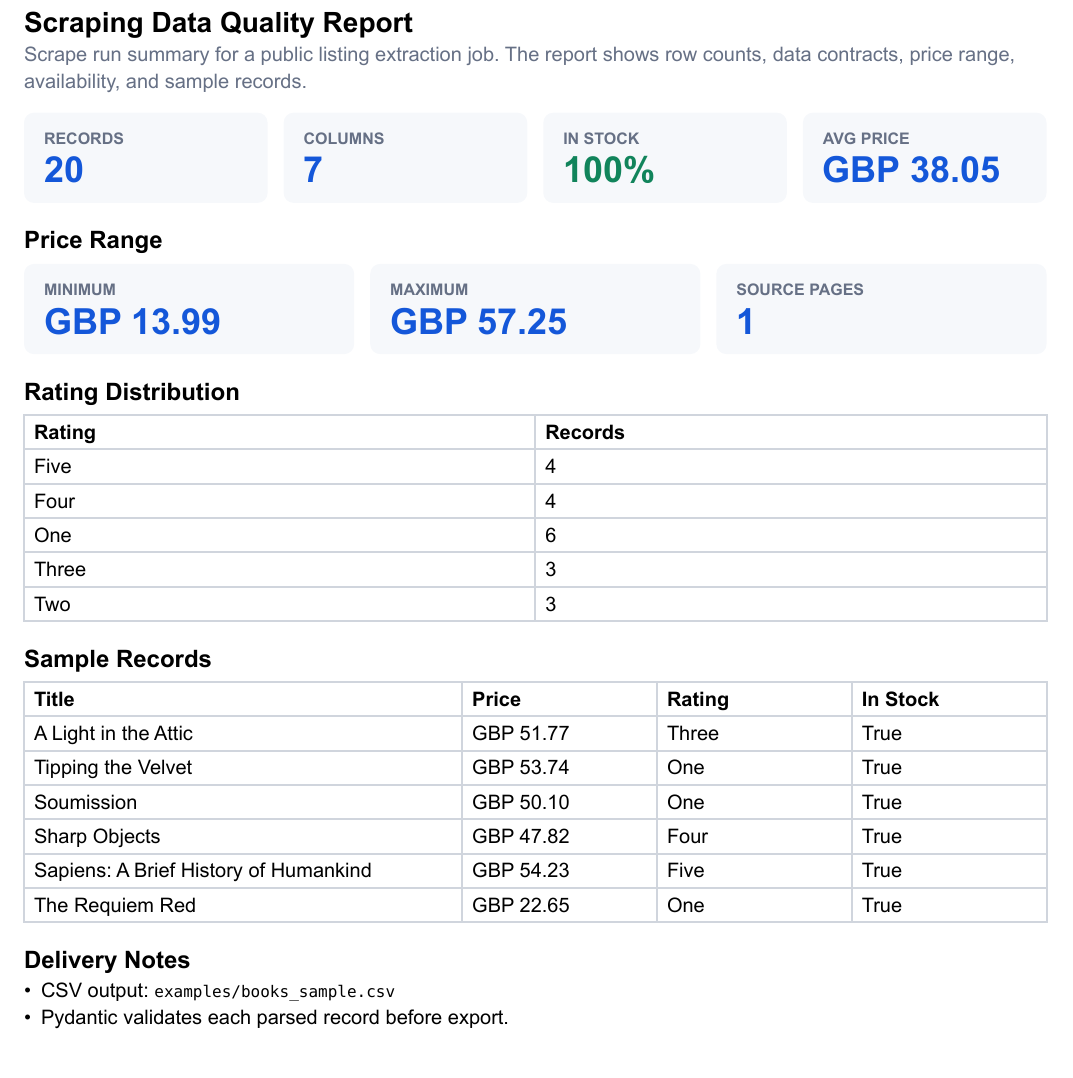
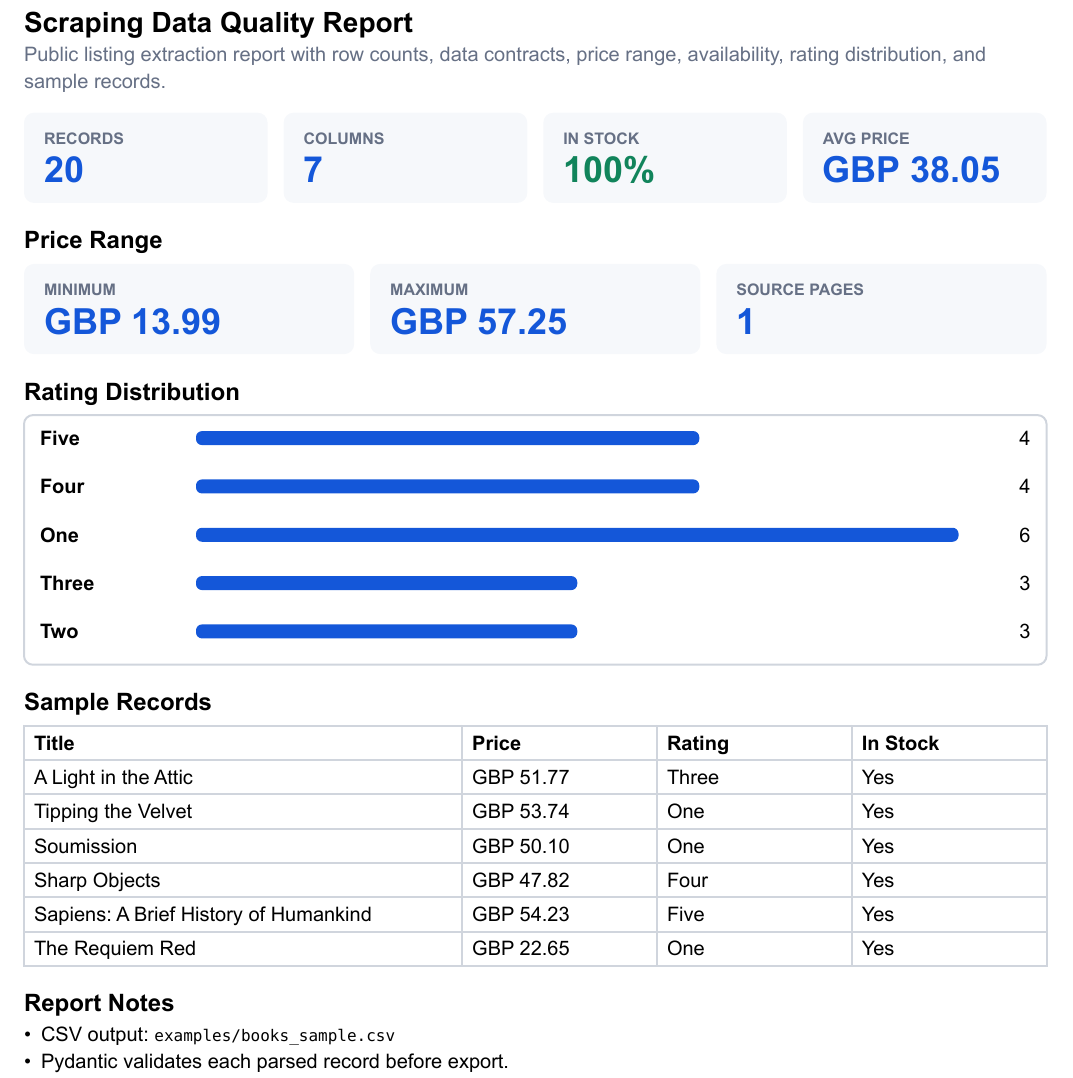
Before and after one commit to emirhuseynrmx/scraping-data-pipeline, a Typst document (outputs/sample_report/scraping_report.typ): part of the page, cut so that both start at the same text. The pictures show the PDF file outputs/sample_report/scraping_report.pdf that the author committed with the source.

Commit message:
Polish scraping report output

```diff
--- a/outputs/sample_report/scraping_report.typ
+++ b/outputs/sample_report/scraping_report.typ
@@ -18,8 +18,8 @@
 = Scraping Data Quality Report
 
 #text(fill: muted)[
-  Scrape run summary for a public listing extraction job. The report shows
-  row counts, data contracts, price range, availability, and sample records.
+  Public listing extraction report with row counts, data contracts, price range,
+  availability, rating distribution, and sample records.
 ]
 
 #grid(columns: (1fr, 1fr, 1fr, 1fr), gutter: 8pt)[
@@ -51 +46,0 @@
-  [*Rating*], [*Records*],
@@ -63,15 +64,15 @@
   inset: 5pt,
   stroke: rgb("#d0d5dd"),
   [*Title*], [*Price*], [*Rating*], [*In Stock*],
-  [A Light in the Attic], [GBP 51.77], [Three], [True],
-  [Tipping the Velvet], [GBP 53.74], [One], [True],
-  [Soumission], [GBP 50.10], [One], [True],
-  [Sharp Objects], [GBP 47.82], [Four], [True],
-  [Sapiens: A Brief History of Humankind], [GBP 54.23], [Five], [True],
-  [The Requiem Red], [GBP 22.65], [One], [True],
+  [A Light in the Attic], [GBP 51.77], [Three], [Yes],
+  [Tipping the Velvet], [GBP 53.74], [One], [Yes],
+  [Soumission], [GBP 50.10], [One], [Yes],
+  [Sharp Objects], [GBP 47.82], [Four], [Yes],
+  [Sapiens: A Brief History of Humankind], [GBP 54.23], [Five], [Yes],
+  [The Requiem Red], [GBP 22.65], [One], [Yes],
 )
 
-== Delivery Notes
+== Report Notes
 
 - CSV output: `examples/books_sample.csv`
 - Pydantic validates each parsed record before export.
```
Also changed, not shown: README.md, docs/assets/scraping-report-preview.png, outputs/sample_report/scraping_report.pdf, outputs/sample_report/scraping_report.typ (22 more changed lines), 1 other file.
